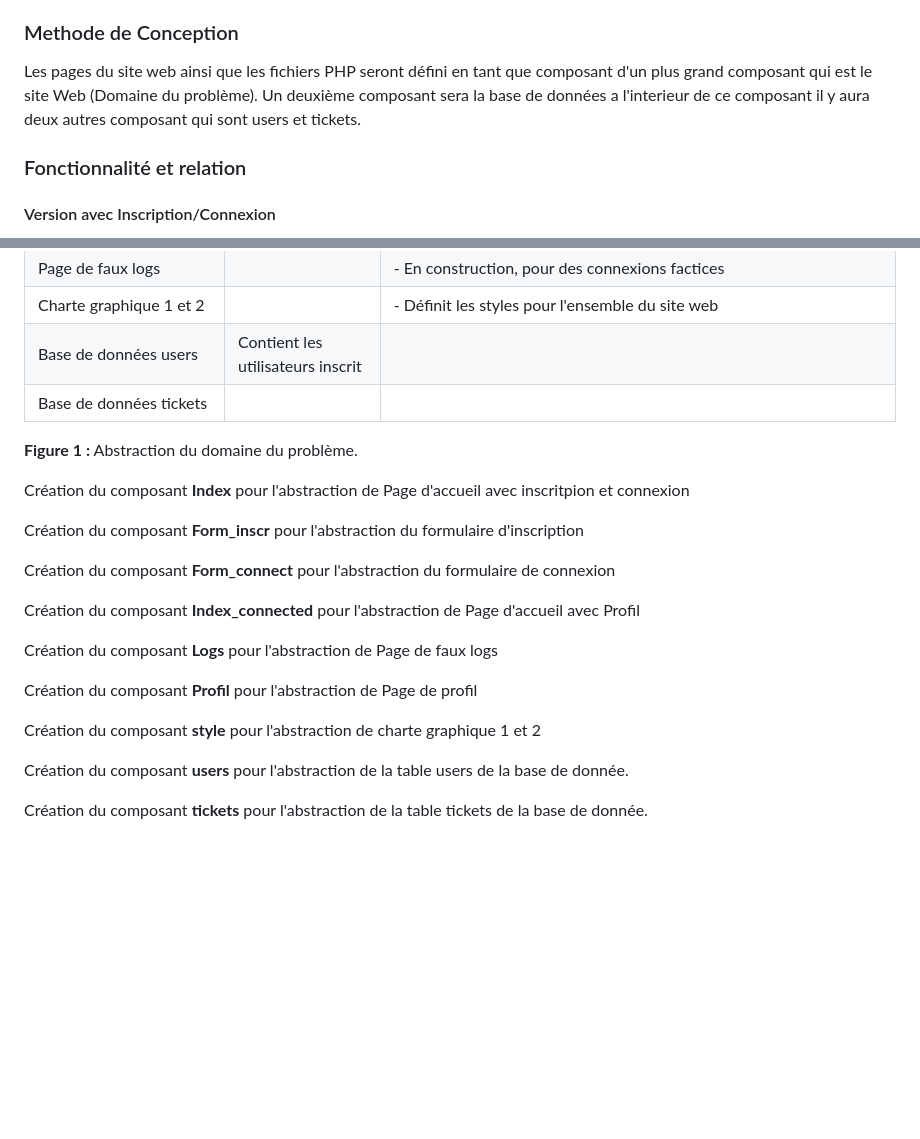
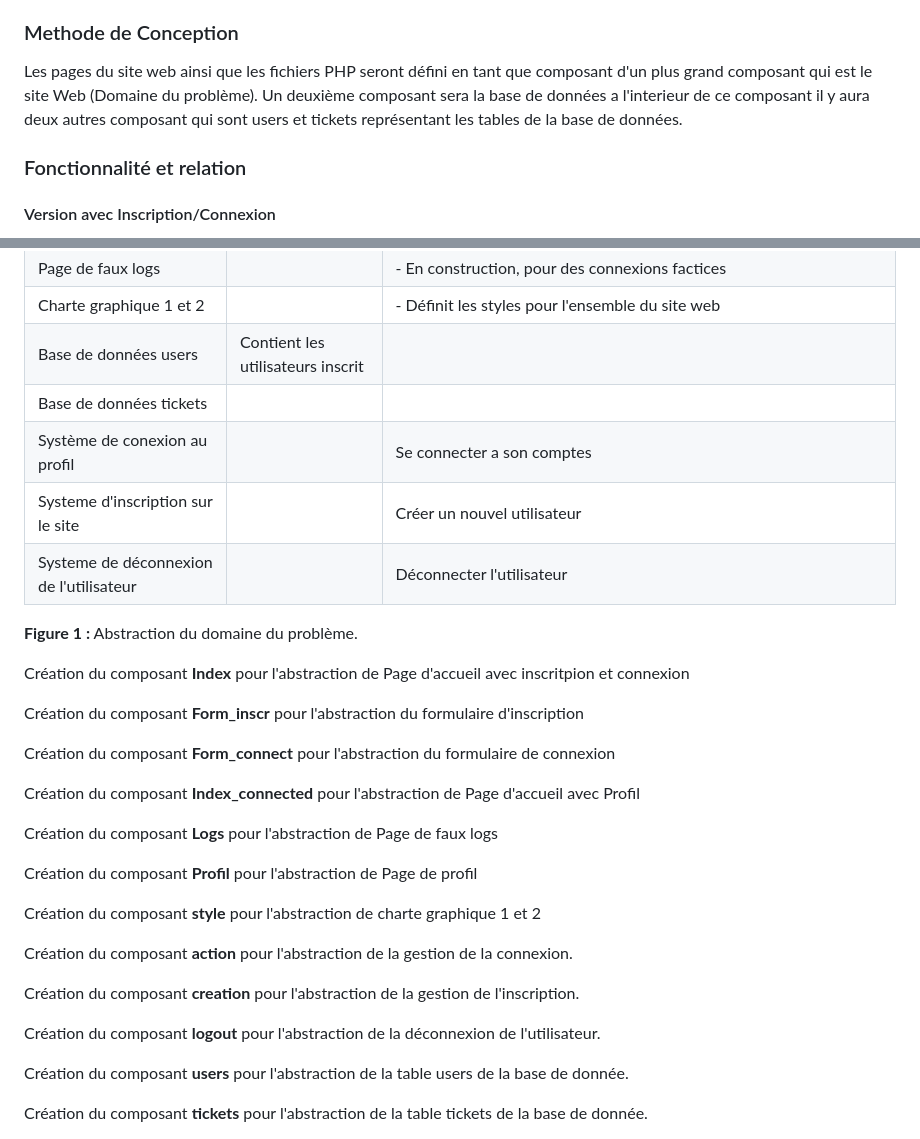
Before and after one commit to BluenessDev/SAE3.01_Dev, a Markdown page: Documentation/Conception_detaillé_v2.md, 2 parts joined by grey strips. Drawn GitHub-style; blank space fills up the shorter version.

Commit message:
Modification Conception_detaillé_v2.md

```diff
--- a/Documentation/Conception_detaillé_v2.md
+++ b/Documentation/Conception_detaillé_v2.md
@@ -14,7 +14,7 @@ C'est un site dynamique qui permettra d'inscrire des utilisateur et de se connec
 ### Methode de Conception
 
 Les pages du site web ainsi que les fichiers PHP seront défini en tant que composant d'un plus grand composant qui est le site Web (Domaine du problème).
-Un deuxième composant sera la base de données a l'interieur de ce composant il y aura deux autres composant qui sont users et tickets.
+Un deuxième composant sera la base de données a l'interieur de ce composant il y aura deux autres composant qui sont users et tickets représentant les tables de la base de données.
 
 ### Fonctionnalité et relation
 
@@ -46,6 +46,9 @@ De plus, dans la base de données la table tickets a été créée mais est une
 | Charte graphique 1 et 2                |                | - Définit les styles pour l'ensemble du site web |
 | Base de données users | Contient les utilisateurs inscrit |                                    |
 | Base de données tickets |                       |                                              |
+| Système de conexion au profil |      | Se connecter a son comptes |
+| Systeme d'inscription sur le site |                        | Créer un nouvel utilisateur |
+| Systeme de déconnexion de l'utilisateur |                 |  Déconnecter l'utilisateur  |
 
 **Figure 1 :** Abstraction du domaine du problème.
 
@@ -62,6 +65,12 @@ Création du composant **Logs** pour l'abstraction de Page de faux logs
 Création du composant **Profil** pour l'abstraction de Page de profil
 
 Création du composant **style** pour l'abstraction de charte graphique 1 et 2
+
+Création du composant **action** pour l'abstraction de la gestion de la connexion.
+
+Création du composant **creation** pour l'abstraction de la gestion de l'inscription.
+
+Création du composant **logout** pour l'abstraction de la déconnexion de l'utilisateur.
 
 Création du composant **users** pour l'abstraction de la table users de la base de donnée.
 
```
